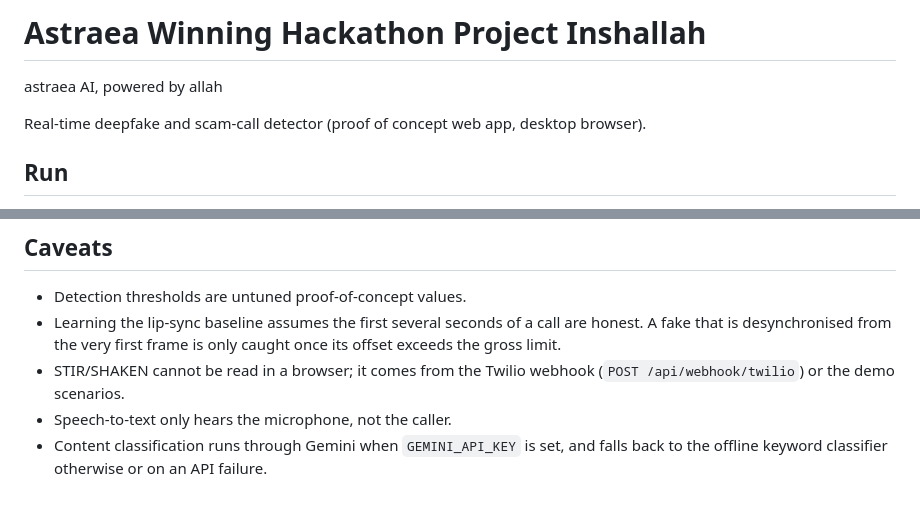
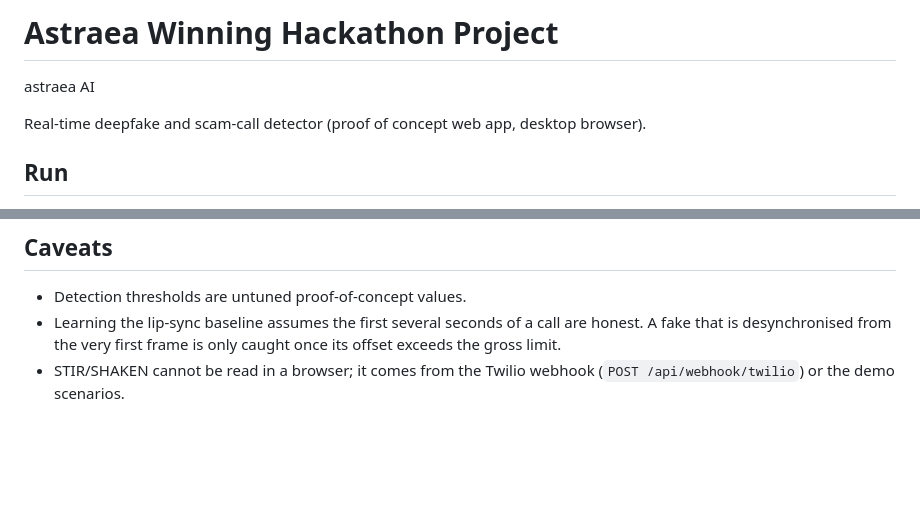
Before and after one commit to eyesmad/Astraea, a Markdown page: README.md, 2 parts joined by grey strips. Drawn GitHub-style; blank space fills up the shorter version.

```diff
--- a/README.md
+++ b/README.md
@@ -1,6 +1,6 @@
-# Astraea Winning Hackathon Project Inshallah
+# Astraea Winning Hackathon Project
 
-astraea AI, powered by allah
+astraea AI
 
 Real-time deepfake and scam-call detector (proof of concept web app, desktop browser).
 
@@ -111,5 +111,3 @@ captures contain real faces and voices.
 - Learning the lip-sync baseline assumes the first several seconds of a call are honest. A fake that is
   desynchronised from the very first frame is only caught once its offset exceeds the gross limit.
 - STIR/SHAKEN cannot be read in a browser; it comes from the Twilio webhook (`POST /api/webhook/twilio`) or the demo scenarios.
-- Speech-to-text only hears the microphone, not the caller.
-- Content classification runs through Gemini when `GEMINI_API_KEY` is set, and falls back to the offline keyword classifier otherwise or on an API failure.
```
